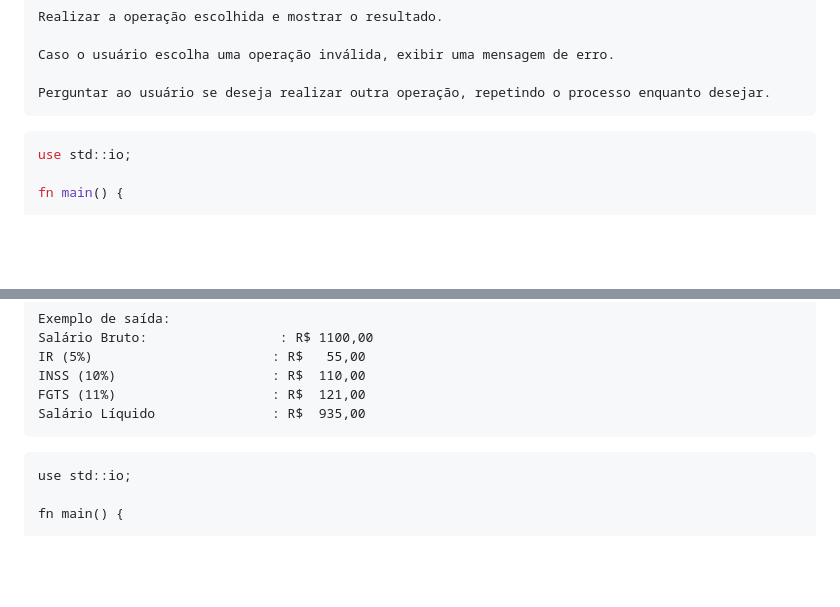
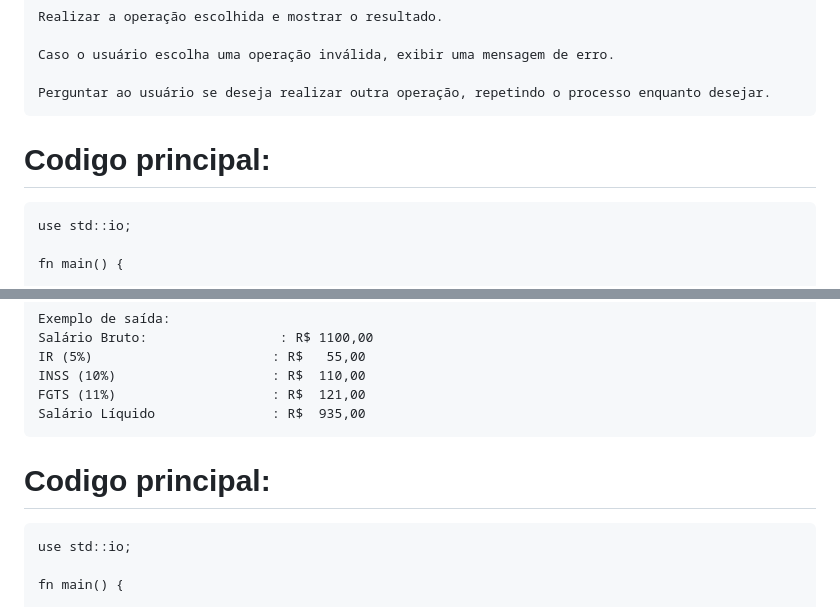
Before and after one commit to Alice-grandel/Gerador-de-senha, a Markdown page: README.md, 2 parts joined by grey strips. GitHub-like rendering; blank space fills up the shorter version.

````diff
--- a/README.md
+++ b/README.md
@@ -41,7 +41,9 @@ Funcionalidades:
     Caso o usuário escolha uma operação inválida, exibir uma mensagem de erro.
 
     Perguntar ao usuário se deseja realizar outra operação, repetindo o processo enquanto desejar.
-```bash
+
+ # Codigo principal:
+```
 use std::io;
 
 fn main() {
@@ -154,7 +156,7 @@ O programa deverá solicitar ao usuário:
     FGTS (11%)                    : R$  121,00
     Salário Líquido               : R$  935,00
 
-
+# Codigo principal:
 ```
 use std::io;
 
````
